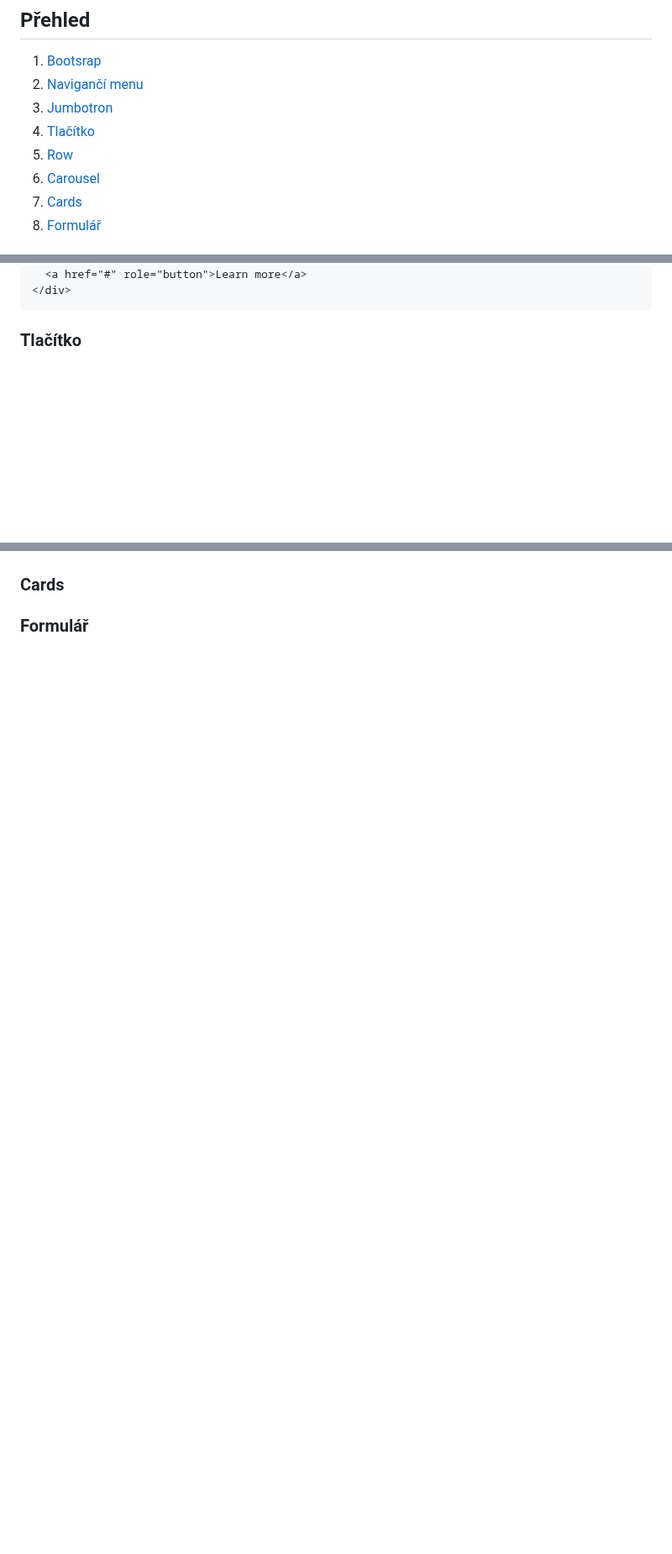
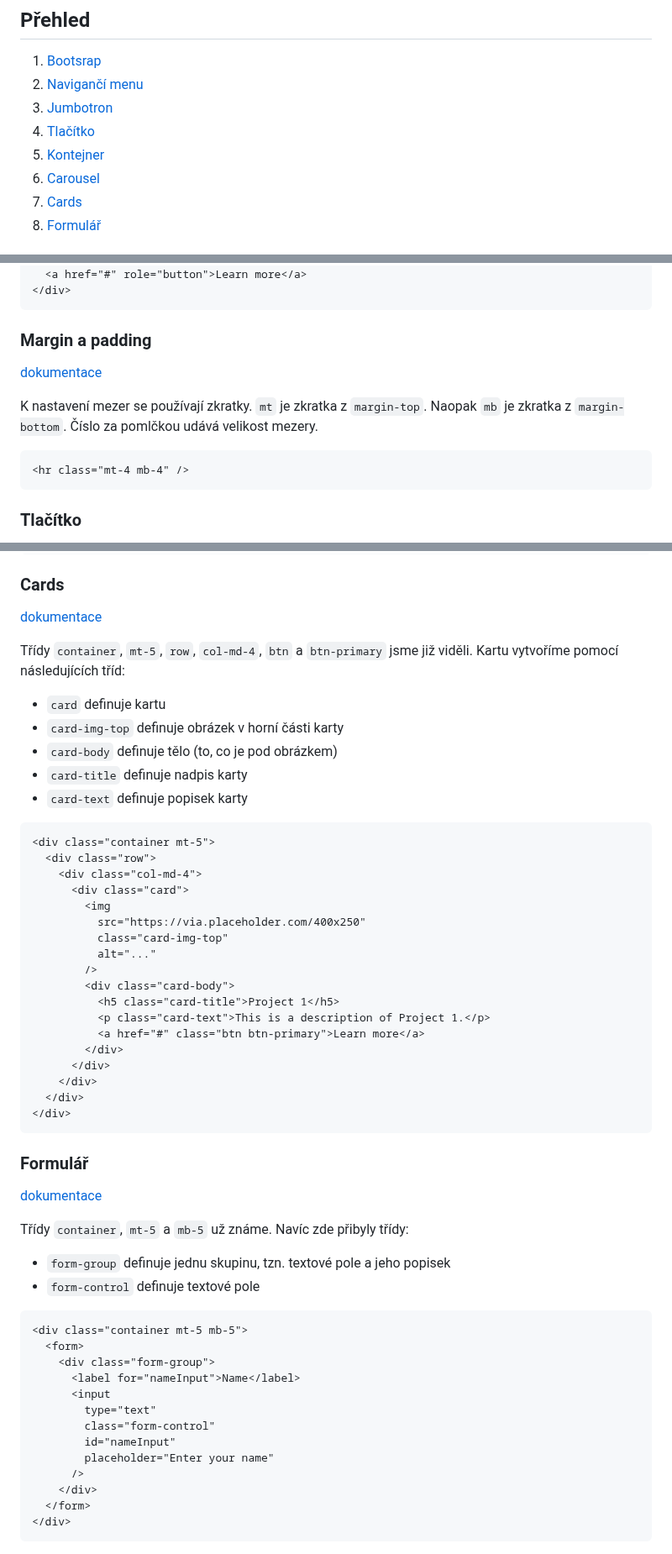
Before and after one commit to kohuto/gpisnicka, a Markdown page: V6/zapis_hodina/framework.md, 3 parts joined by grey strips. Shown at 84% size. GitHub-like rendering; blank space fills up the shorter version.

````diff
--- a/V6/zapis_hodina/framework.md
+++ b/V6/zapis_hodina/framework.md
@@ -6,7 +6,7 @@
 2. [Navigančí menu](#navigační-menu)
 3. [Jumbotron](#jumbotron)
 4. [Tlačítko](#tlačítko)
-5. [Row](#row)
+5. [Kontejner](#kontejner)
 6. [Carousel](#carousel)
 7. [Cards](#cards)
 8. [Formulář](#formulář)
@@ -275,4 +279,14 @@ Stejné třídy použijte i pro zbytek prvků seznamu. Pouze první bude mít t
 </div>
 ```
 
+### Margin a padding
+
+[dokumentace](https://getbootstrap.com/docs/4.0/utilities/spacing/#notation)
+
+K nastavení mezer se používají zkratky. `mt` je zkratka z `margin-top`. Naopak `mb` je zkratka z `margin-bottom`. Číslo za pomlčkou udává velikost mezery.
+
+```html
+<hr class="mt-4 mb-4" />
+```
+
 ### Tlačítko
@@ -294,3 +378,57 @@ Vytvořit tlačítko pomocí Bootstrapu je velice jednoduché.
 ### Cards
 
+[dokumentace](https://getbootstrap.com/docs/4.0/components/card/)
+
+Třídy `container`, `mt-5`, `row`, `col-md-4`, `btn` a `btn-primary` jsme již viděli. Kartu vytvoříme pomocí následujících tříd:
+
+- `card` definuje kartu
+- `card-img-top` definuje obrázek v horní části karty
+- `card-body` definuje tělo (to, co je pod obrázkem)
+- `card-title` definuje nadpis karty
+- `card-text` definuje popisek karty
+
+```html
+<div class="container mt-5">
+  <div class="row">
+    <div class="col-md-4">
+      <div class="card">
+        <img
+          src="https://via.placeholder.com/400x250"
+          class="card-img-top"
+          alt="..."
+        />
+        <div class="card-body">
+          <h5 class="card-title">Project 1</h5>
+          <p class="card-text">This is a description of Project 1.</p>
+          <a href="#" class="btn btn-primary">Learn more</a>
+        </div>
+      </div>
+    </div>
+  </div>
+</div>
+```
+
 ### Formulář
+
+[dokumentace](https://getbootstrap.com/docs/4.0/components/forms/)
+
+Třídy `container`, `mt-5` a `mb-5` už známe. Navíc zde přibyly třídy:
+
+- `form-group` definuje jednu skupinu, tzn. textové pole a jeho popisek
+- `form-control` definuje textové pole
+
+```html
+<div class="container mt-5 mb-5">
+  <form>
+    <div class="form-group">
+      <label for="nameInput">Name</label>
+      <input
+        type="text"
+        class="form-control"
+        id="nameInput"
+        placeholder="Enter your name"
+      />
+    </div>
+  </form>
+</div>
+```
````
Also changed, not shown: other parts of V6/zapis_hodina/framework.md (+76 -2 lines).
